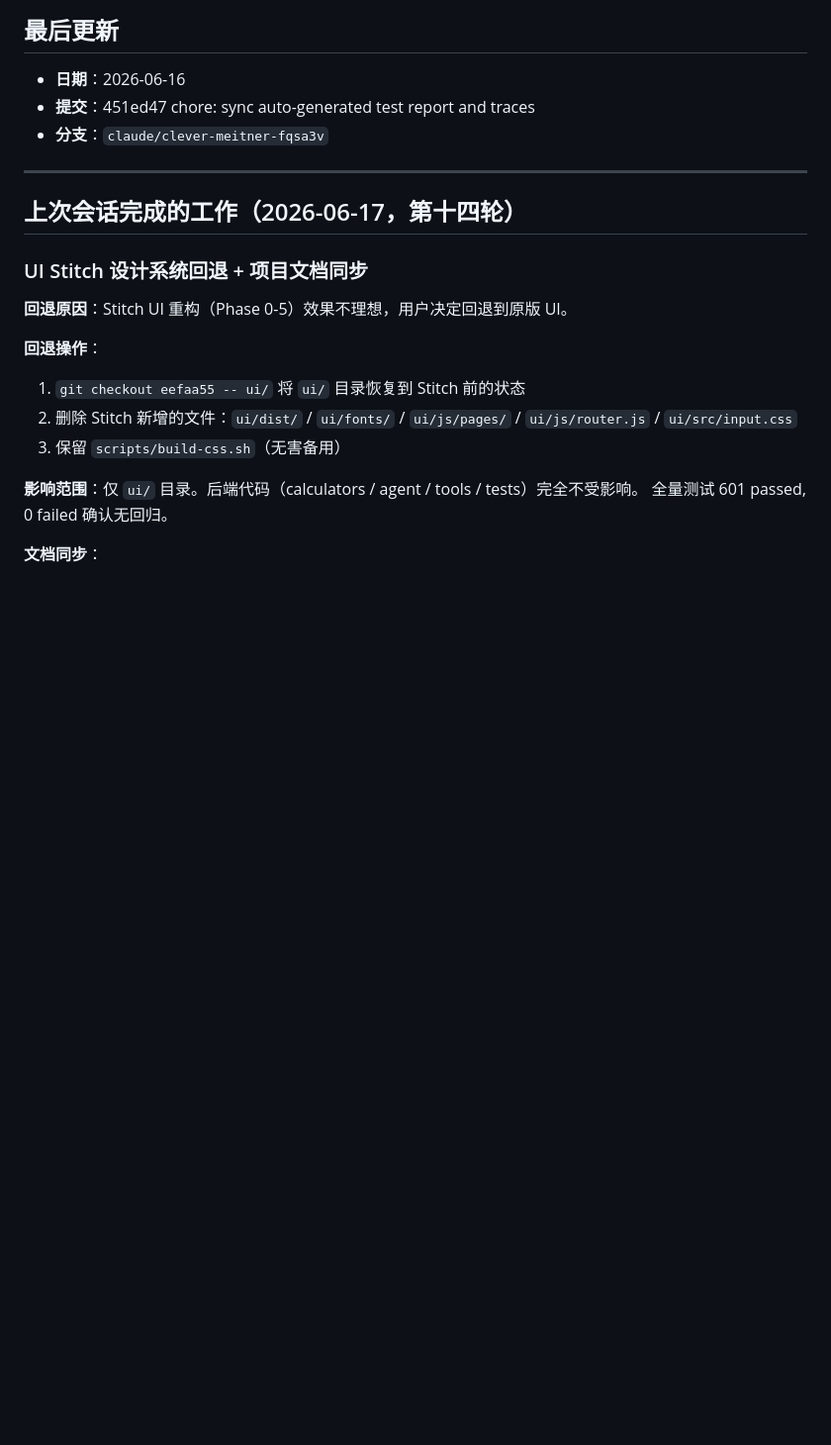
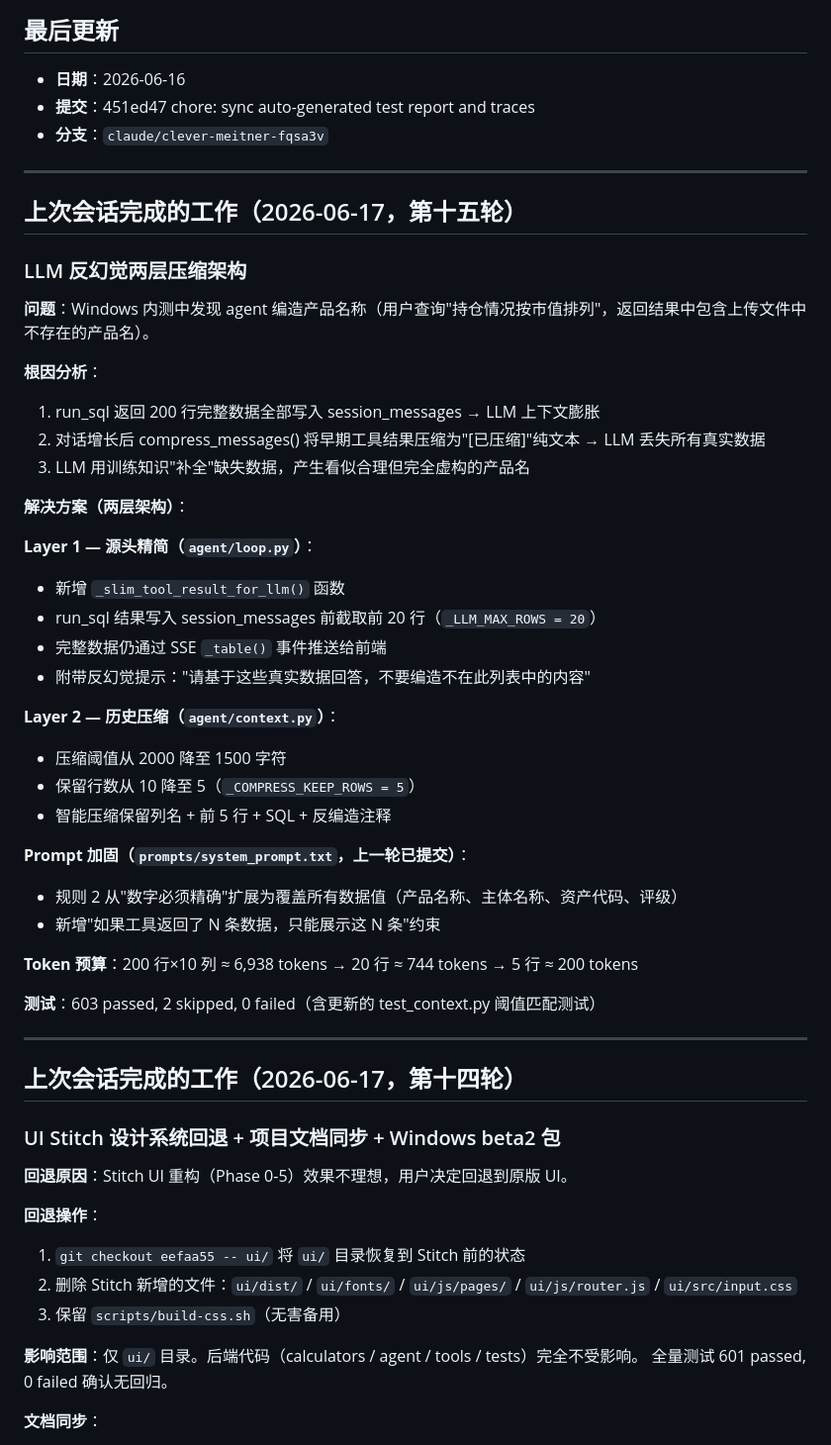
Before and after one commit to pangchaichai/DataAgent, a Markdown page: HANDOFF.md, the part around the change. Shown at 99% size. Rendered like a GitHub page; blank space fills up the shorter version.

Commit message:
docs: update HANDOFF.md and PROGRESS.md with anti-hallucination fix
Co-Authored-By: Claude Sonnet 4.6 <noreply@anthropic.com>
Claude-Session: https://claude.ai/code/session_01UHro3jtAkR53166P41U1To

```diff
--- a/HANDOFF.md
+++ b/HANDOFF.md
@@ -14,9 +14,43 @@
 
 ---
 
+## 上次会话完成的工作（2026-06-17，第十五轮）
+
+### LLM 反幻觉两层压缩架构
+
+**问题**：Windows 内测中发现 agent 编造产品名称（用户查询"持仓情况按市值排列"，返回结果中包含上传文件中不存在的产品名）。
+
+**根因分析**：
+1. run_sql 返回 200 行完整数据全部写入 session_messages → LLM 上下文膨胀
+2. 对话增长后 compress_messages() 将早期工具结果压缩为"[已压缩]"纯文本 → LLM 丢失所有真实数据
+3. LLM 用训练知识"补全"缺失数据，产生看似合理但完全虚构的产品名
+
+**解决方案（两层架构）**：
+
+**Layer 1 — 源头精简（`agent/loop.py`）**：
+- 新增 `_slim_tool_result_for_llm()` 函数
+- run_sql 结果写入 session_messages 前截取前 20 行（`_LLM_MAX_ROWS = 20`）
+- 完整数据仍通过 SSE `_table()` 事件推送给前端
+- 附带反幻觉提示："请基于这些真实数据回答，不要编造不在此列表中的内容"
+
+**Layer 2 — 历史压缩（`agent/context.py`）**：
+- 压缩阈值从 2000 降至 1500 字符
+- 保留行数从 10 降至 5（`_COMPRESS_KEEP_ROWS = 5`）
+- 智能压缩保留列名 + 前 5 行 + SQL + 反编造注释
+
+**Prompt 加固（`prompts/system_prompt.txt`，上一轮已提交）**：
+- 规则 2 从"数字必须精确"扩展为覆盖所有数据值（产品名称、主体名称、资产代码、评级）
+- 新增"如果工具返回了 N 条数据，只能展示这 N 条"约束
+
+**Token 预算**：200 行×10 列 ≈ 6,938 tokens → 20 行 ≈ 744 tokens → 5 行 ≈ 200 tokens
+
+**测试**：603 passed, 2 skipped, 0 failed（含更新的 test_context.py 阈值匹配测试）
+
+---
+
 ## 上次会话完成的工作（2026-06-17，第十四轮）
 
-### UI Stitch 设计系统回退 + 项目文档同步
+### UI Stitch 设计系统回退 + 项目文档同步 + Windows beta2 包
 
 **回退原因**：Stitch UI 重构（Phase 0-5）效果不理想，用户决定回退到原版 UI。
 
```
Also changed, not shown: PROGRESS.md (+14 -1 lines).
